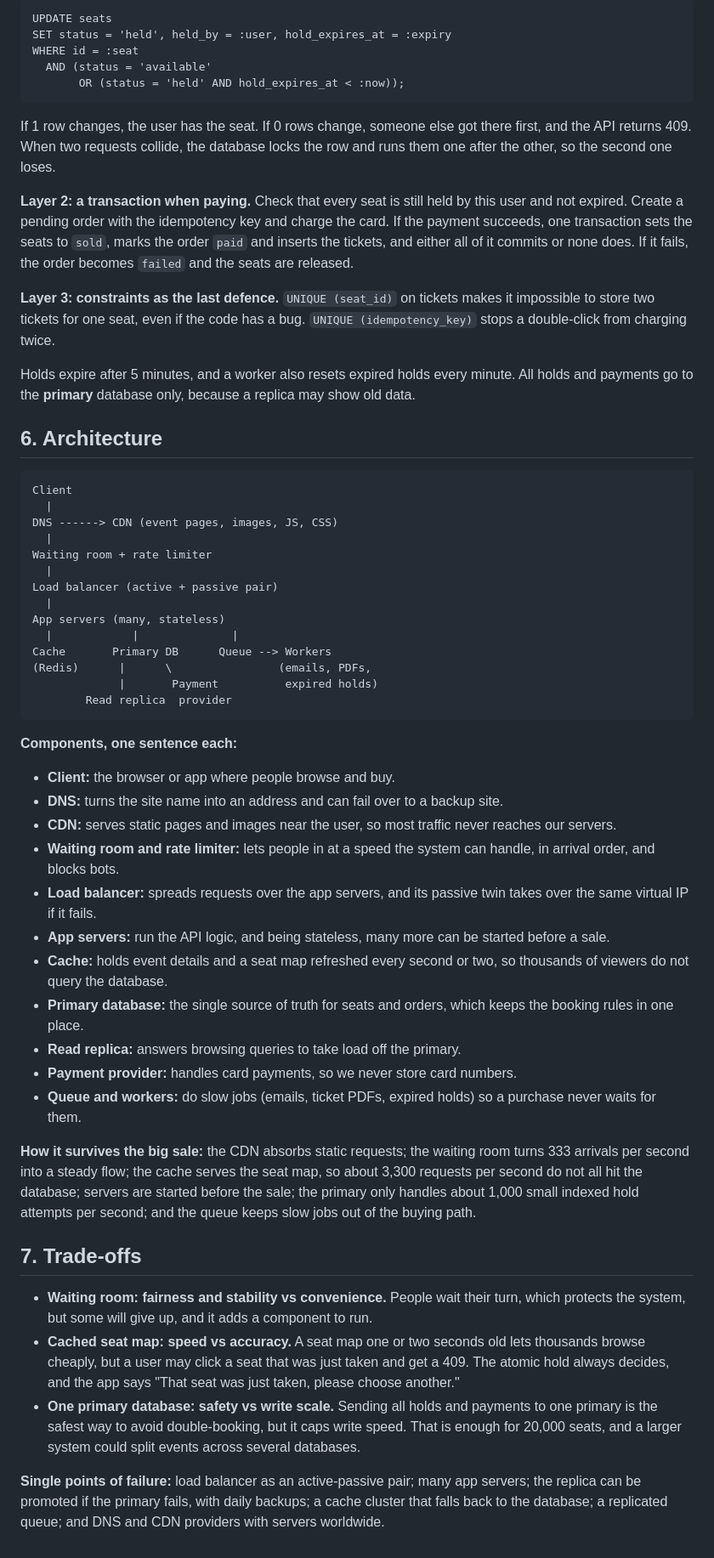
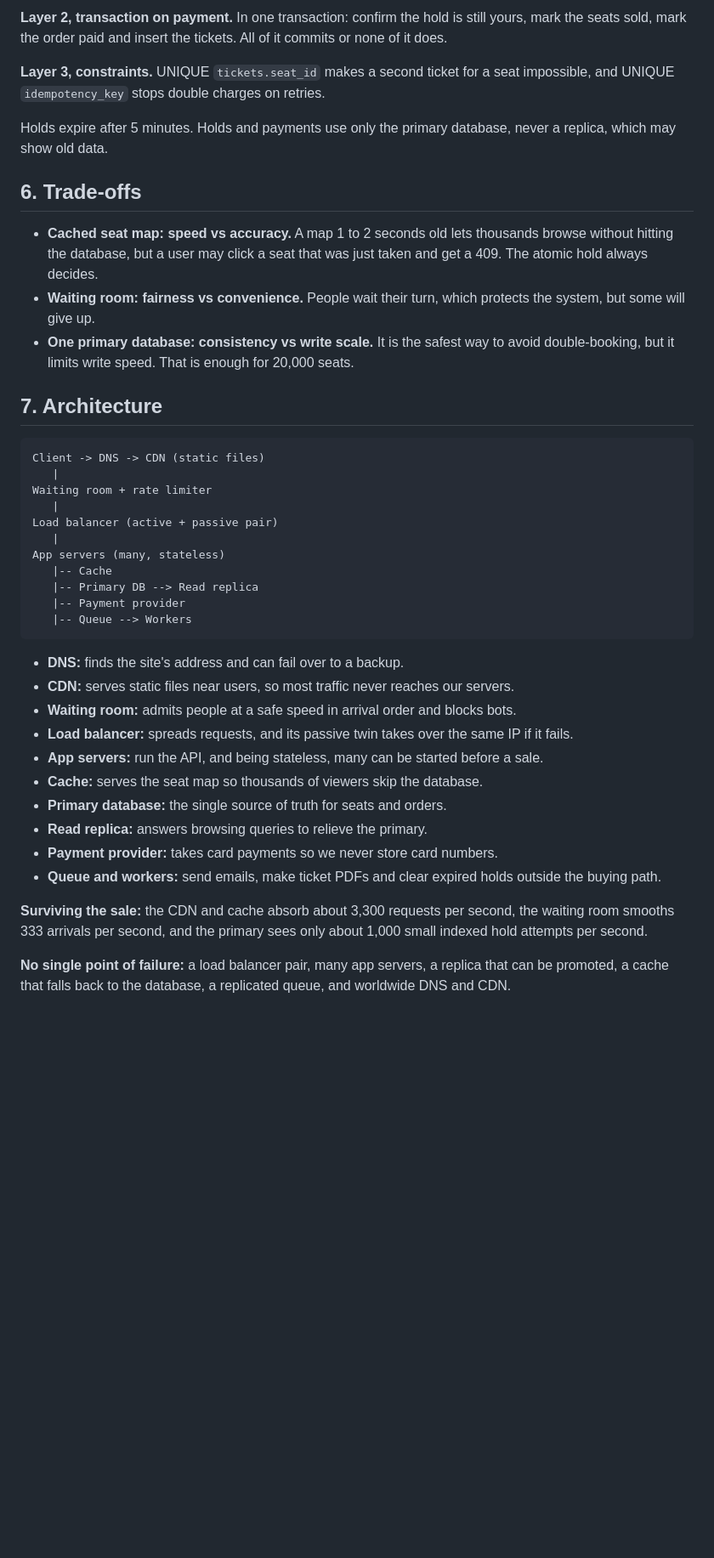
Before and after one commit to devmanu-m/web-foundations-days, a Markdown page: day8/ticketing-design.md, the part around one of its changes. Shown at 85% size. Rendered like a GitHub page; blank space fills up the shorter version.

```diff
--- a/day8/ticketing-design.md
+++ b/day8/ticketing-design.md
@@ -62,55 +44,41 @@ Three layers protect every seat.
 
-    UPDATE seats
-    SET status = 'held', held_by = :user, hold_expires_at = :expiry
-    WHERE id = :seat
-      AND (status = 'available'
-           OR (status = 'held' AND hold_expires_at < :now));
+**Layer 2, transaction on payment.** In one transaction: confirm the hold is still yours, mark the seats sold, mark the order paid and insert the tickets. All of it commits or none of it does.
 
-If 1 row changes, the user has the seat. If 0 rows change, someone else got there first, and the API returns 409. When two requests collide, the database locks the row and runs them one after the other, so the second one loses.
+**Layer 3, constraints.** UNIQUE `tickets.seat_id` makes a second ticket for a seat impossible, and UNIQUE `idempotency_key` stops double charges on retries.
 
-**Layer 2: a transaction when paying.** Check that every seat is still held by this user and not expired. Create a pending order with the idempotency key and charge the card. If the payment succeeds, one transaction sets the seats to `sold`, marks the order `paid` and inserts the tickets, and either all of it commits or none does. If it fails, the order becomes `failed` and the seats are released.
+Holds expire after 5 minutes. Holds and payments use only the primary database, never a replica, which may show old data.
 
-**Layer 3: constraints as the last defence.** `UNIQUE (seat_id)` on tickets makes it impossible to store two tickets for one seat, even if the code has a bug. `UNIQUE (idempotency_key)` stops a double-click from charging twice.
+## 6. Trade-offs
 
-Holds expire after 5 minutes, and a worker also resets expired holds every minute. All holds and payments go to the **primary** database only, because a replica may show old data.
+- **Cached seat map: speed vs accuracy.** A map 1 to 2 seconds old lets thousands browse without hitting the database, but a user may click a seat that was just taken and get a 409. The atomic hold always decides.
+- **Waiting room: fairness vs convenience.** People wait their turn, which protects the system, but some will give up.
+- **One primary database: consistency vs write scale.** It is the safest way to avoid double-booking, but it limits write speed. That is enough for 20,000 seats.
 
-## 6. Architecture
+## 7. Architecture
 
-    Client
-      |
-    DNS ------> CDN (event pages, images, JS, CSS)
-      |
+    Client -> DNS -> CDN (static files)
+       |
     Waiting room + rate limiter
-      |
+       |
     Load balancer (active + passive pair)
-      |
+       |
     App servers (many, stateless)
-      |            |              |
-    Cache       Primary DB      Queue --> Workers
-    (Redis)      |      \                (emails, PDFs,
-                 |       Payment          expired holds)
-            Read replica  provider
+       |-- Cache
+       |-- Primary DB --> Read replica
+       |-- Payment provider
+       |-- Queue --> Workers
 
-**Components, one sentence each:**
+- **DNS:** finds the site's address and can fail over to a backup.
+- **CDN:** serves static files near users, so most traffic never reaches our servers.
+- **Waiting room:** admits people at a safe speed in arrival order and blocks bots.
+- **Load balancer:** spreads requests, and its passive twin takes over the same IP if it fails.
+- **App servers:** run the API, and being stateless, many can be started before a sale.
+- **Cache:** serves the seat map so thousands of viewers skip the database.
+- **Primary database:** the single source of truth for seats and orders.
+- **Read replica:** answers browsing queries to relieve the primary.
+- **Payment provider:** takes card payments so we never store card numbers.
+- **Queue and workers:** send emails, make ticket PDFs and clear expired holds outside the buying path.
 
-- **Client:** the browser or app where people browse and buy.
-- **DNS:** turns the site name into an address and can fail over to a backup site.
-- **CDN:** serves static pages and images near the user, so most traffic never reaches our servers.
-- **Waiting room and rate limiter:** lets people in at a speed the system can handle, in arrival order, and blocks bots.
-- **Load balancer:** spreads requests over the app servers, and its passive twin takes over the same virtual IP if it fails.
-- **App servers:** run the API logic, and being stateless, many more can be started before a sale.
-- **Cache:** holds event details and a seat map refreshed every second or two, so thousands of viewers do not query the database.
-- **Primary database:** the single source of truth for seats and orders, which keeps the booking rules in one place.
-- **Read replica:** answers browsing queries to take load off the primary.
-- **Payment provider:** handles card payments, so we never store card numbers.
-- **Queue and workers:** do slow jobs (emails, ticket PDFs, expired holds) so a purchase never waits for them.
+**Surviving the sale:** the CDN and cache absorb about 3,300 requests per second, the waiting room smooths 333 arrivals per second, and the primary sees only about 1,000 small indexed hold attempts per second.
 
-**How it survives the big sale:** the CDN absorbs static requests; the waiting room turns 333 arrivals per second into a steady flow; the cache serves the seat map, so about 3,300 requests per second do not all hit the database; servers are started before the sale; the primary only handles about 1,000 small indexed hold attempts per second; and the queue keeps slow jobs out of the buying path.
-
-## 7. Trade-offs
-
-- **Waiting room: fairness and stability vs convenience.** People wait their turn, which protects the system, but some will give up, and it adds a component to run.
-- **Cached seat map: speed vs accuracy.** A seat map one or two seconds old lets thousands browse cheaply, but a user may click a seat that was just taken and get a 409. The atomic hold always decides, and the app says "That seat was just taken, please choose another."
-- **One primary database: safety vs write scale.** Sending all holds and payments to one primary is the safest way to avoid double-booking, but it caps write speed. That is enough for 20,000 seats, and a larger system could split events across several databases.
-
-**Single points of failure:** load balancer as an active-passive pair; many app servers; the replica can be promoted if the primary fails, with daily backups; a cache cluster that falls back to the database; a replicated queue; and DNS and CDN providers with servers worldwide.
+**No single point of failure:** a load balancer pair, many app servers, a replica that can be promoted, a cache that falls back to the database, a replicated queue, and worldwide DNS and CDN.
```
Also changed, not shown: other parts of day8/ticketing-design.md (+24 -42 lines).
